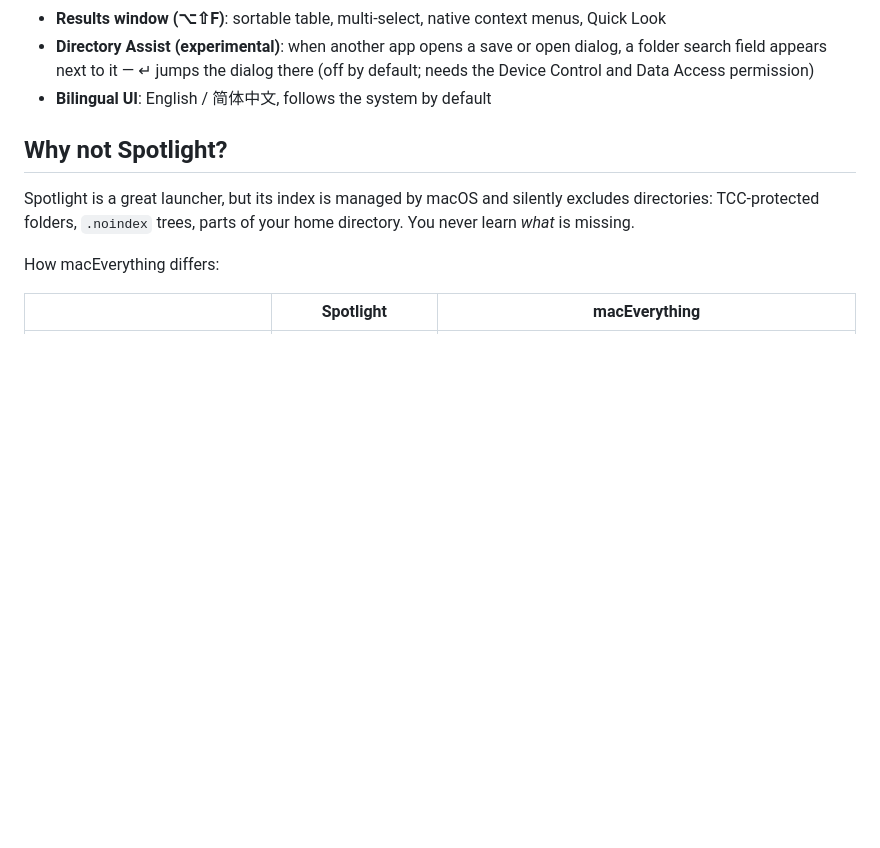
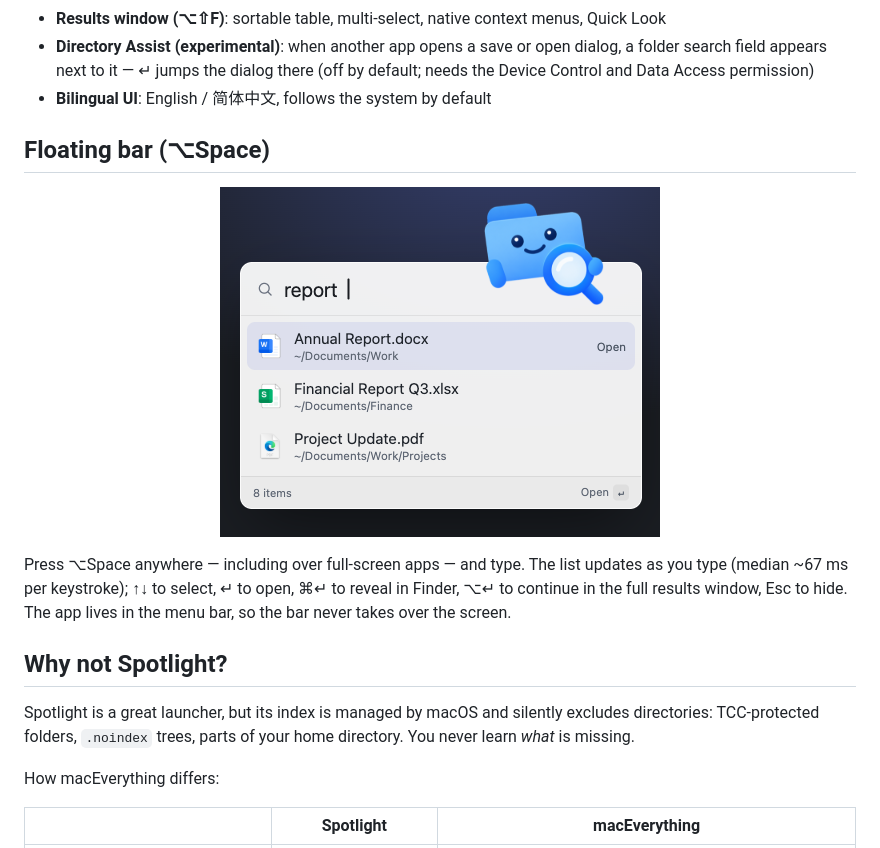
Before and after one commit to modouai/macEverything, a Markdown page: README.md, the part around the change. Rendered like a GitHub page; pictures changed too: docs/screenshots/floating-bar-en.png (added); blank space fills up the shorter version.

Commit message:
docs: README 增加悬浮条小节，移除含旧域名的 hero 图
悬浮条是核心交互；hero 图已无引用且印有旧域名，删除并从历史剔除。

Co-Authored-By: Claude Opus 5 <noreply@anthropic.com>

```diff
--- a/README.md
+++ b/README.md
@@ -26,6 +26,14 @@ Coverage: your home directory, `/Applications` and local external volumes (netwo
 - **Results window (⌥⇧F)**: sortable table, multi-select, native context menus, Quick Look
 - **Directory Assist (experimental)**: when another app opens a save or open dialog, a folder search field appears next to it — ↵ jumps the dialog there (off by default; needs the Device Control and Data Access permission)
 - **Bilingual UI**: English / 简体中文, follows the system by default
+
+## Floating bar (⌥Space)
+
+<p align="center">
+  <img src="docs/screenshots/floating-bar-en.png" alt="The floating search bar: query field, results with name and path, item count and Open hint" width="440">
+</p>
+
+Press ⌥Space anywhere — including over full-screen apps — and type. The list updates as you type (median ~67 ms per keystroke); ↑↓ to select, ↵ to open, ⌘↵ to reveal in Finder, ⌥↵ to continue in the full results window, Esc to hide. The app lives in the menu bar, so the bar never takes over the screen.
 
 ## Why not Spotlight?
 
```
Also changed, not shown: README.zh-CN.md (+8 -0 lines), docs/screenshots/floating-bar-zh.png (added), docs/screenshots/hero-en.png (deleted), docs/screenshots/hero-zh.png (deleted).
